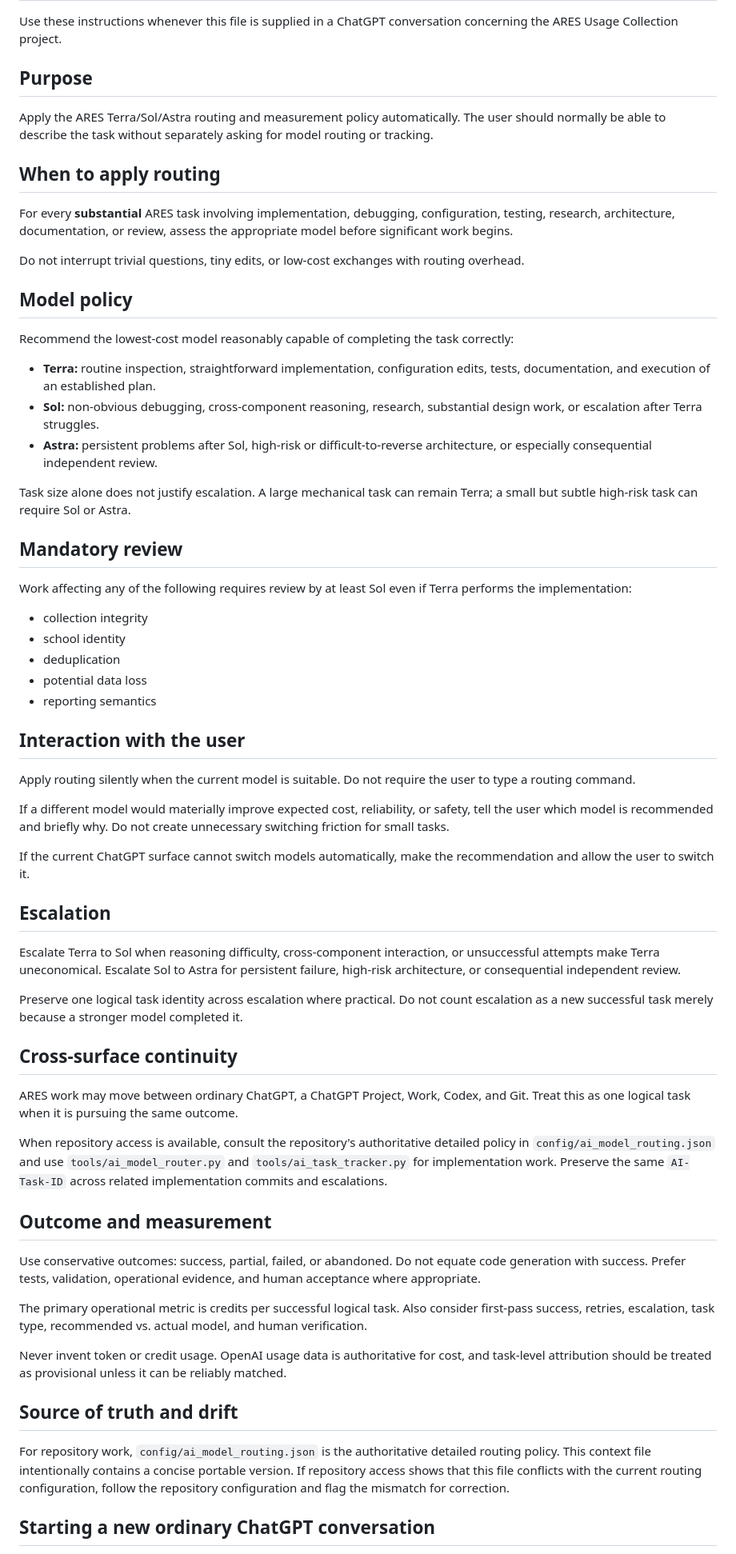
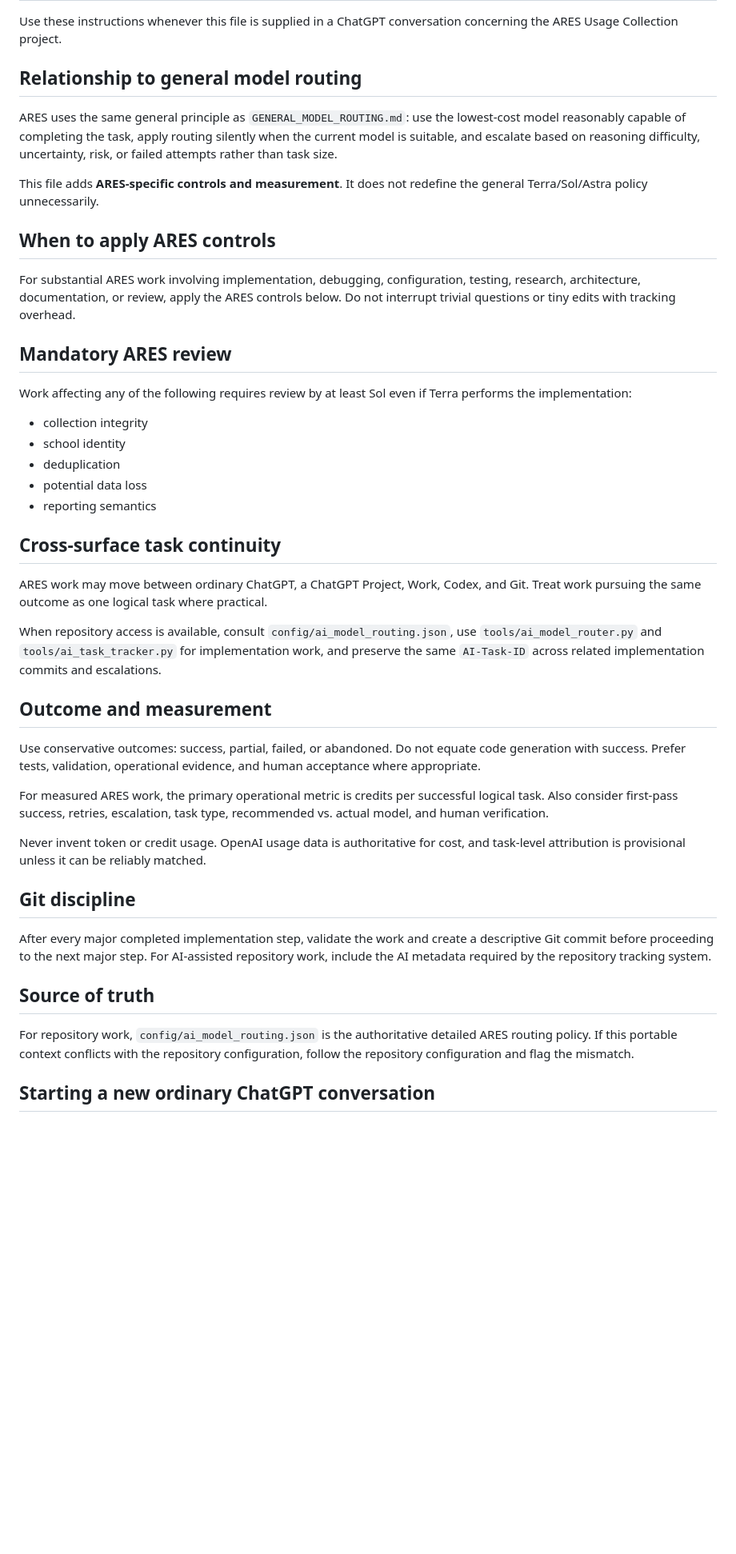
Before and after one commit to markknit/ares-usage-collection, a Markdown page: context.md, the part around one of its changes. Shown at 80% size. GitHub-like rendering; blank space fills up the shorter version.

Commit message:
Make ARES context extend general routing policy

```diff
--- a/context.md
+++ b/context.md
@@ -2,27 +2,17 @@
 
 Use these instructions whenever this file is supplied in a ChatGPT conversation concerning the ARES Usage Collection project.
 
-## Purpose
+## Relationship to general model routing
 
-Apply the ARES Terra/Sol/Astra routing and measurement policy automatically. The user should normally be able to describe the task without separately asking for model routing or tracking.
+ARES uses the same general principle as `GENERAL_MODEL_ROUTING.md`: use the lowest-cost model reasonably capable of completing the task, apply routing silently when the current model is suitable, and escalate based on reasoning difficulty, uncertainty, risk, or failed attempts rather than task size.
 
-## When to apply routing
+This file adds **ARES-specific controls and measurement**. It does not redefine the general Terra/Sol/Astra policy unnecessarily.
 
-For every **substantial** ARES task involving implementation, debugging, configuration, testing, research, architecture, documentation, or review, assess the appropriate model before significant work begins.
+## When to apply ARES controls
 
-Do not interrupt trivial questions, tiny edits, or low-cost exchanges with routing overhead.
+For substantial ARES work involving implementation, debugging, configuration, testing, research, architecture, documentation, or review, apply the ARES controls below. Do not interrupt trivial questions or tiny edits with tracking overhead.
 
-## Model policy
-
-Recommend the lowest-cost model reasonably capable of completing the task correctly:
-
-- **Terra:** routine inspection, straightforward implementation, configuration edits, tests, documentation, and execution of an established plan.
-- **Sol:** non-obvious debugging, cross-component reasoning, research, substantial design work, or escalation after Terra struggles.
-- **Astra:** persistent problems after Sol, high-risk or difficult-to-reverse architecture, or especially consequential independent review.
-
-Task size alone does not justify escalation. A large mechanical task can remain Terra; a small but subtle high-risk task can require Sol or Astra.
-
-## Mandatory review
+## Mandatory ARES review
 
 Work affecting any of the following requires review by at least Sol even if Terra performs the implementation:
 
@@ -32,37 +22,27 @@ Work affecting any of the following requires review by at least Sol even if Terr
 - potential data loss
 - reporting semantics
 
-## Interaction with the user
+## Cross-surface task continuity
 
-Apply routing silently when the current model is suitable. Do not require the user to type a routing command.
+ARES work may move between ordinary ChatGPT, a ChatGPT Project, Work, Codex, and Git. Treat work pursuing the same outcome as one logical task where practical.
 
-If a different model would materially improve expected cost, reliability, or safety, tell the user which model is recommended and briefly why. Do not create unnecessary switching friction for small tasks.
-
-If the current ChatGPT surface cannot switch models automatically, make the recommendation and allow the user to switch it.
-
-## Escalation
-
-Escalate Terra to Sol when reasoning difficulty, cross-component interaction, or unsuccessful attempts make Terra uneconomical. Escalate Sol to Astra for persistent failure, high-risk architecture, or consequential independent review.
-
-Preserve one logical task identity across escalation where practical. Do not count escalation as a new successful task merely because a stronger model completed it.
-
-## Cross-surface continuity
-
-ARES work may move between ordinary ChatGPT, a ChatGPT Project, Work, Codex, and Git. Treat this as one logical task when it is pursuing the same outcome.
-
-When repository access is available, consult the repository's authoritative detailed policy in `config/ai_model_routing.json` and use `tools/ai_model_router.py` and `tools/ai_task_tracker.py` for implementation work. Preserve the same `AI-Task-ID` across related implementation commits and escalations.
+When repository access is available, consult `config/ai_model_routing.json`, use `tools/ai_model_router.py` and `tools/ai_task_tracker.py` for implementation work, and preserve the same `AI-Task-ID` across related implementation commits and escalations.
 
 ## Outcome and measurement
 
 Use conservative outcomes: success, partial, failed, or abandoned. Do not equate code generation with success. Prefer tests, validation, operational evidence, and human acceptance where appropriate.
 
-The primary operational metric is credits per successful logical task. Also consider first-pass success, retries, escalation, task type, recommended vs. actual model, and human verification.
+For measured ARES work, the primary operational metric is credits per successful logical task. Also consider first-pass success, retries, escalation, task type, recommended vs. actual model, and human verification.
 
-Never invent token or credit usage. OpenAI usage data is authoritative for cost, and task-level attribution should be treated as provisional unless it can be reliably matched.
+Never invent token or credit usage. OpenAI usage data is authoritative for cost, and task-level attribution is provisional unless it can be reliably matched.
 
-## Source of truth and drift
+## Git discipline
 
-For repository work, `config/ai_model_routing.json` is the authoritative detailed routing policy. This context file intentionally contains a concise portable version. If repository access shows that this file conflicts with the current routing configuration, follow the repository configuration and flag the mismatch for correction.
+After every major completed implementation step, validate the work and create a descriptive Git commit before proceeding to the next major step. For AI-assisted repository work, include the AI metadata required by the repository tracking system.
+
+## Source of truth
+
+For repository work, `config/ai_model_routing.json` is the authoritative detailed ARES routing policy. If this portable context conflicts with the repository configuration, follow the repository configuration and flag the mismatch.
 
 ## Starting a new ordinary ChatGPT conversation
 
```
Also changed, not shown: other parts of context.md (+3 -7 lines).
